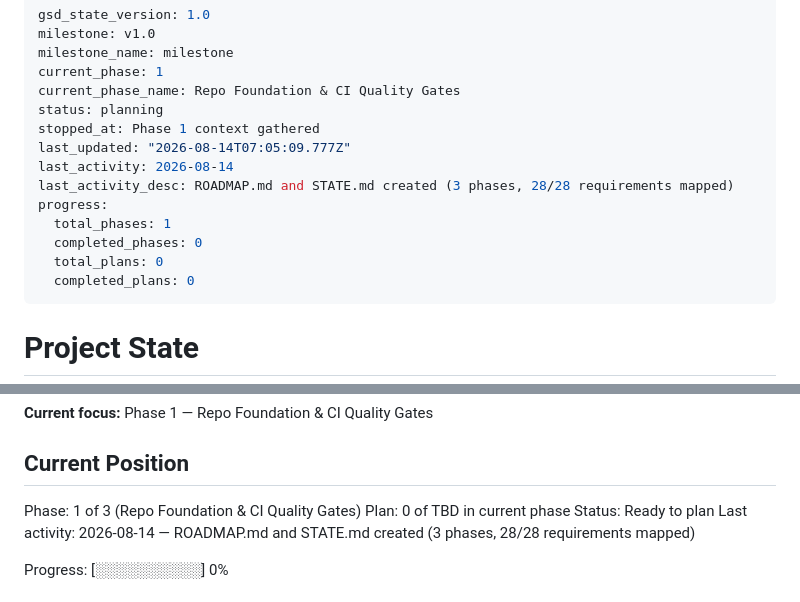
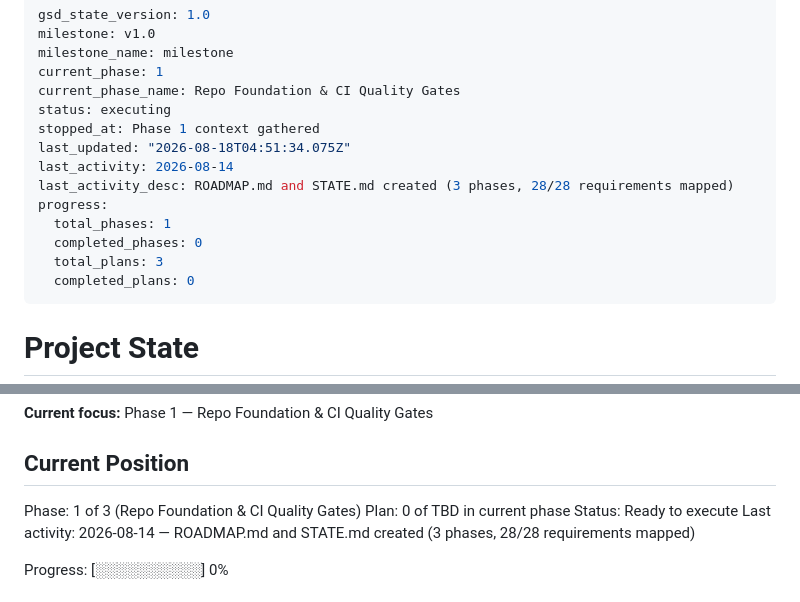
Before and after one commit to ToTheHien/nyc-trip-duration-kfp, a Markdown page: .planning/STATE.md, 2 parts joined by grey strips. GitHub-like rendering.

```diff
--- a/.planning/STATE.md
+++ b/.planning/STATE.md
@@ -4,15 +4,15 @@ milestone: v1.0
 milestone_name: milestone
 current_phase: 1
 current_phase_name: Repo Foundation & CI Quality Gates
-status: planning
+status: executing
 stopped_at: Phase 1 context gathered
-last_updated: "2026-08-14T07:05:09.777Z"
+last_updated: "2026-08-18T04:51:34.075Z"
 last_activity: 2026-08-14
 last_activity_desc: ROADMAP.md and STATE.md created (3 phases, 28/28 requirements mapped)
 progress:
   total_phases: 1
   completed_phases: 0
-  total_plans: 0
+  total_plans: 3
   completed_plans: 0
 ---
 
@@ -30,7 +30,7 @@ See: .planning/PROJECT.md (updated 2026-08-11)
 
 Phase: 1 of 3 (Repo Foundation & CI Quality Gates)
 Plan: 0 of TBD in current phase
-Status: Ready to plan
+Status: Ready to execute
 Last activity: 2026-08-14 — ROADMAP.md and STATE.md created (3 phases, 28/28 requirements mapped)
 
 Progress: [░░░░░░░░░░] 0%
```
Also changed, not shown: .planning/ROADMAP.md (+25 -3 lines), 1 other file.
